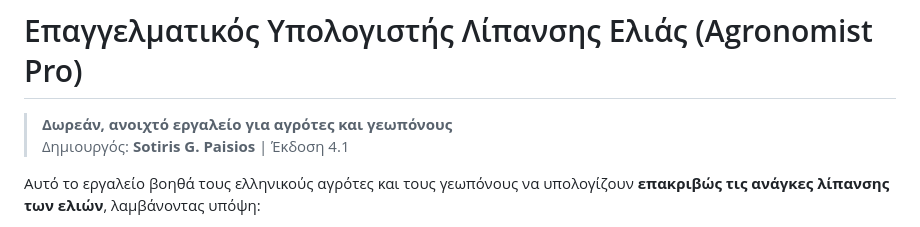
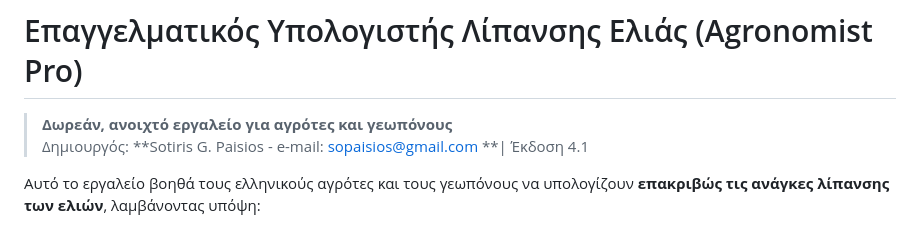
Before and after one commit to SotPai/Sotiris-Paisios, a Markdown page: olive.md, the part around the change. GitHub-like rendering.

```diff
--- a/olive.md
+++ b/olive.md
@@ -1,7 +1,7 @@
 # Επαγγελματικός Υπολογιστής Λίπανσης Ελιάς (Agronomist Pro)
 
 > **Δωρεάν, ανοιχτό εργαλείο για αγρότες και γεωπόνους**
-> Δημιουργός: **Sotiris G. Paisios** | Έκδοση 4.1
+> Δημιουργός: **Sotiris G. Paisios - e-mail: sopaisios@gmail.com **| Έκδοση 4.1
 
 Αυτό το εργαλείο βοηθά τους ελληνικούς αγρότες και τους γεωπόνους να υπολογίζουν **επακριβώς τις ανάγκες λίπανσης των ελιών**, λαμβάνοντας υπόψη:
 - Τύπο ελιάς (επιτραπέζια / ελαιοπαραγωγή)
```
